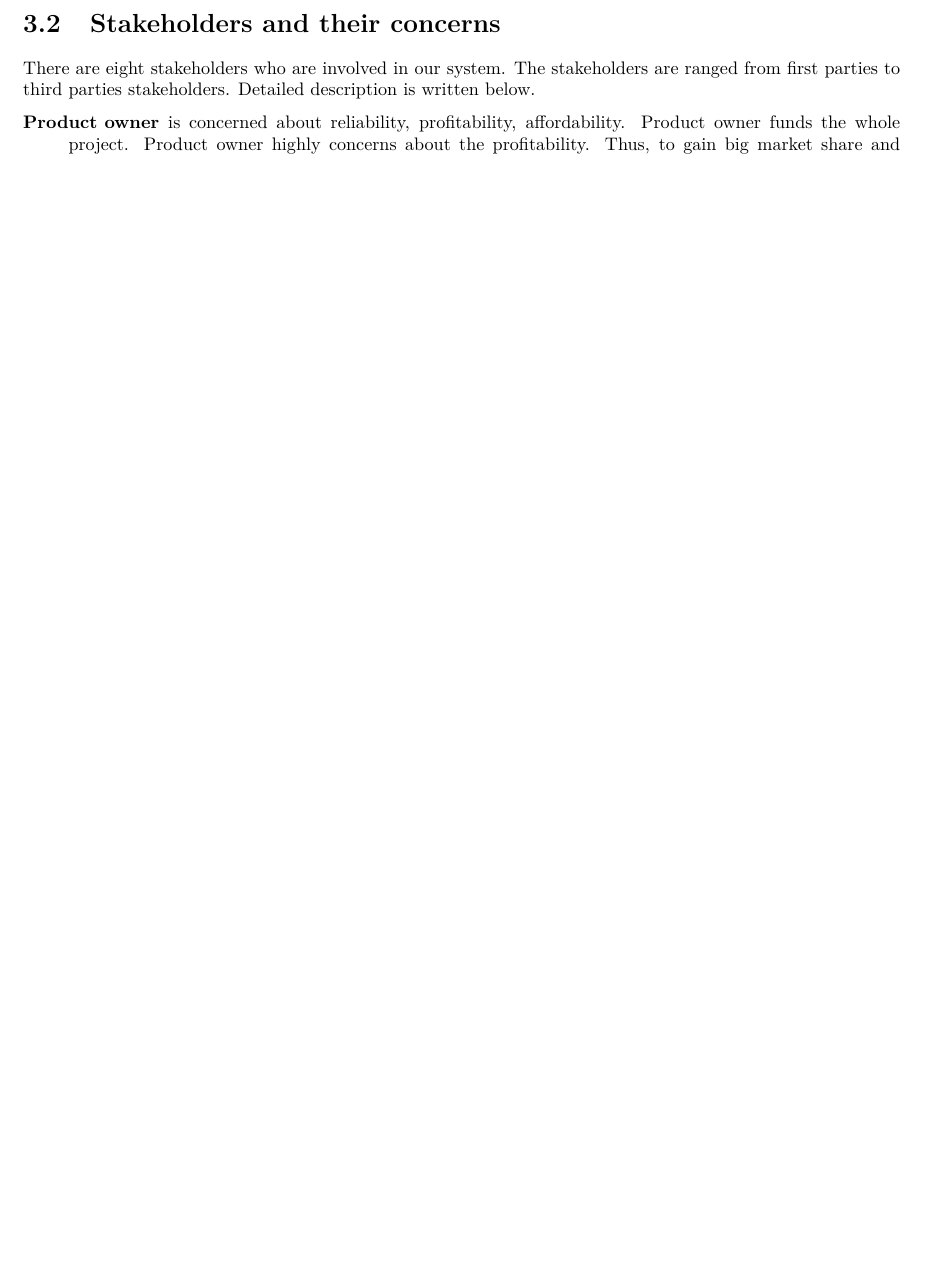
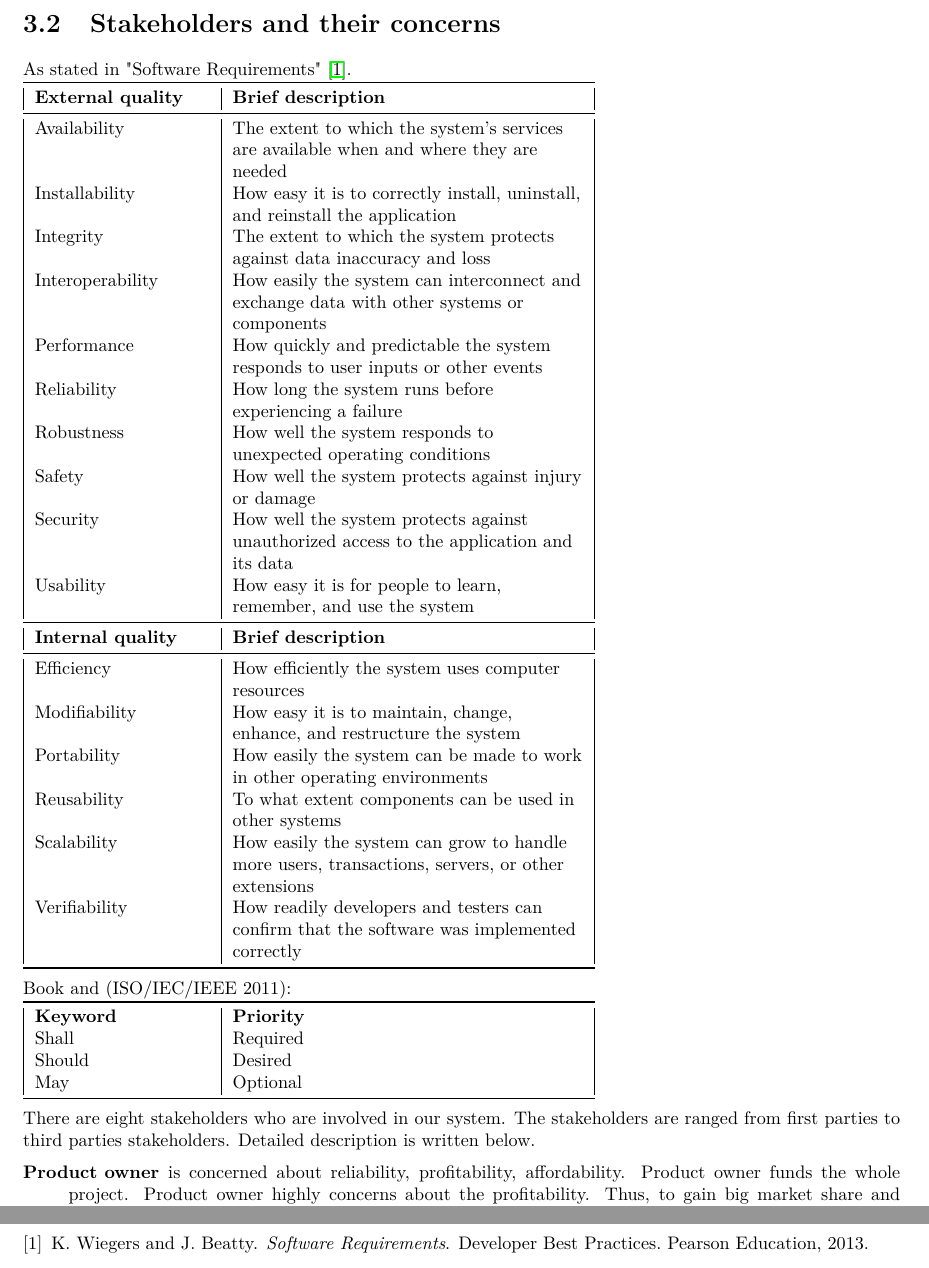
Before and after one commit to jeroenbrandsma/SA3, a LaTeX document (report.tex, which reads 3-requirements/stakeholders.tex): part of page 16 of 41 before the commit and two parts of pages 16 and 42 of 42 after it, the two joined at a grey line, cut so that both start at the same text, the shorter picture padded with empty space. Compiled offline with pdfLaTeX.

Commit message:
added bibtex and cite

```diff
--- a/3-requirements/stakeholders.tex
+++ b/3-requirements/stakeholders.tex
@@ -2,6 +2,44 @@
 \section{Stakeholders and their concerns}
 
 % wonder where do these factors come from
+%kind of QA's (accourding to "Software Requirements" 3rd edition, Karll Wiegers and Joy Beatty)
+%from page 263:
+As stated in "Software Requirements" \cite{wiegers2013software}.\\
+\begin{tabular}{|L{\tw{0.2}}|L{\tw{0.4}}|}
+\toprule
+\textbf{External quality} & \textbf{Brief description} \\ \midrule
+Availability & The extent to which the system's services are available when and where they are needed\\
+Installability & How easy it is to correctly install, uninstall, and reinstall the application \\
+Integrity & The extent to which the system protects against data inaccuracy and loss\\
+Interoperability & How easily the system can interconnect and exchange data with other systems or components\\
+Performance & How quickly and predictable the system responds to user inputs or other events\\
+Reliability & How long the system runs before experiencing a failure \\
+Robustness & How well the system responds to unexpected operating conditions\\
+Safety & How well the system protects against injury or damage\\
+Security & How well the system protects against unauthorized access to the application and its data\\
+Usability & How easy it is for people to learn, remember, and use the system\\
+\midrule
+\textbf{Internal quality} & \textbf{Brief description} \\ \midrule
+Efficiency & How efficiently the system uses computer resources\\
+Modifiability & How easy it is to maintain, change, enhance, and restructure the system\\
+Portability & How easily the system can be made to work in other operating environments\\
+Reusability & To what extent components can be used in other systems\\
+Scalability & How easily the system can grow to handle more users, transactions, servers, or other extensions\\
+Verifiability & How readily developers and testers can confirm that the software was implemented correctly\\
+\bottomrule
+\end{tabular}
+
+%from page 209 (Software Requirements book from microsoft):
+\todo{quote book, and ISO}
+Book and (ISO/IEC/IEEE 2011):\\
+\begin{tabular}{|L{\tw{0.2}}|L{\tw{0.4}}|}
+\toprule
+\textbf{Keyword} & \textbf{Priority} \\
+Shall & Required \\
+Should & Desired \\
+May & Optional \\
+\bottomrule
+\end{tabular}
 
 There are eight stakeholders who are involved in our system. The stakeholders are ranged from first parties to third parties stakeholders. Detailed description is written below.
 
```
Also changed, not shown: appendices/appendices.tex (+1 -0 lines), library.bib (added, +9 -0 lines), report.tex (+3 -0 lines).
